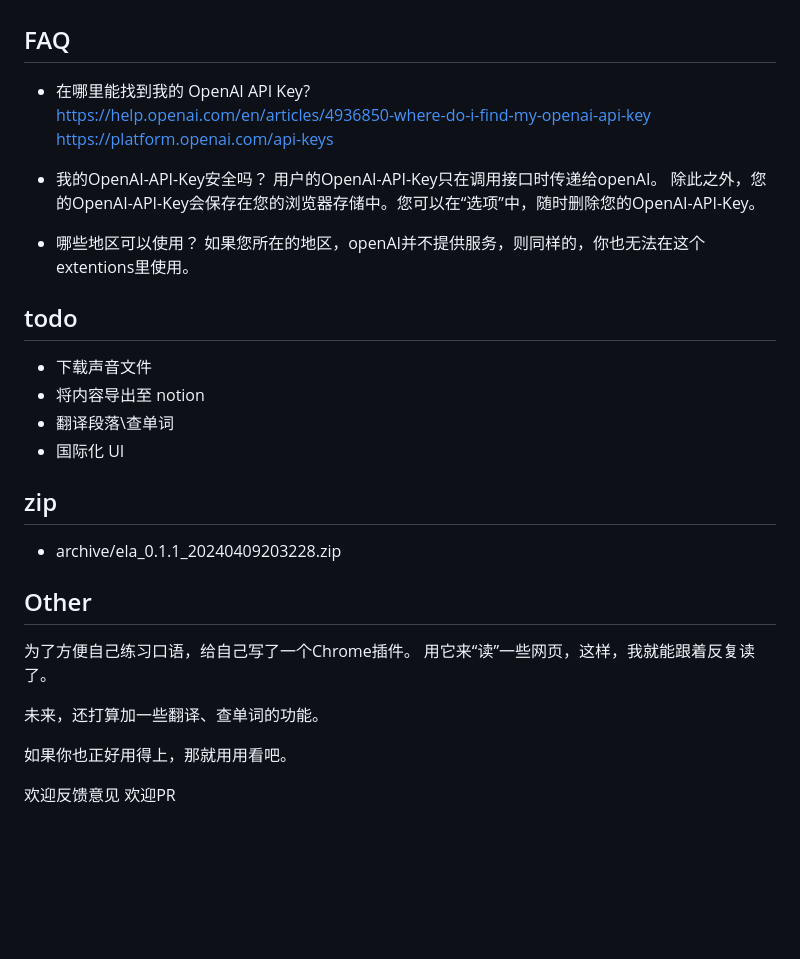
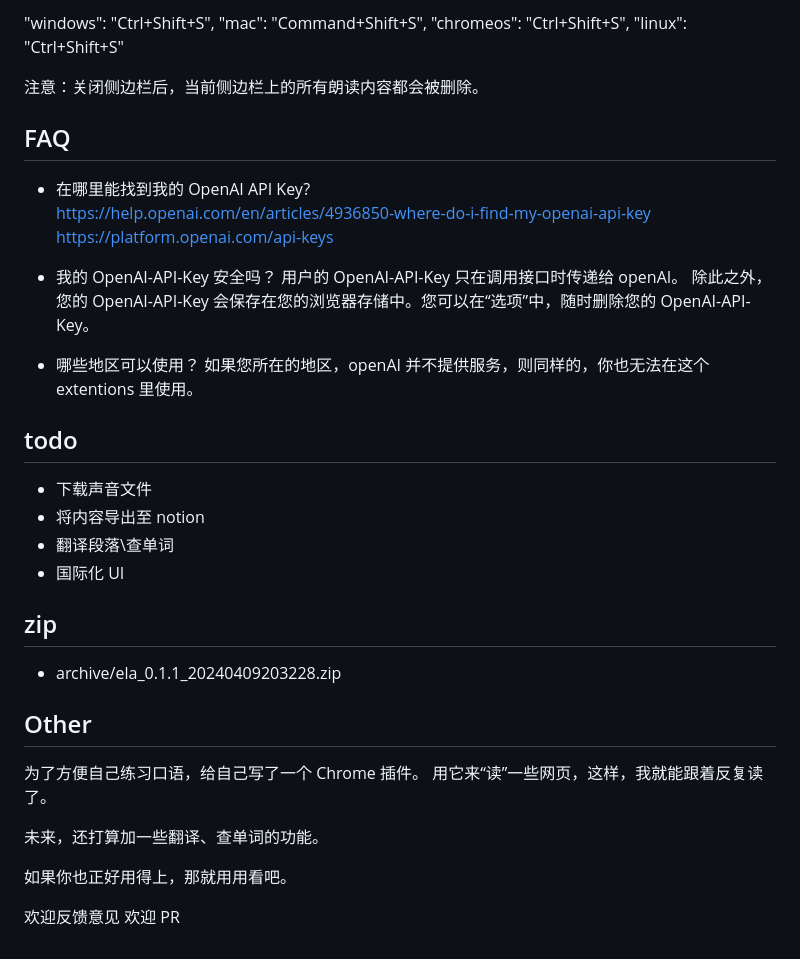
Before and after one commit to janewu77/ela-extension, a Markdown page: readme.md, the part around the change printed below. Drawn GitHub-style; blank space fills up the shorter version.

```diff
--- a/readme.md
+++ b/readme.md
@@ -37,3 +47,9 @@ step4: 朗读
+"windows": "Ctrl+Shift+S",
+"mac": "Command+Shift+S",
+"chromeos": "Ctrl+Shift+S",
+"linux": "Ctrl+Shift+S"
+
+注意：关闭侧边栏后，当前侧边栏上的所有朗读内容都会被删除。
 
 ## FAQ
 
@@ -41,14 +57,12 @@ step4: 朗读
   https://help.openai.com/en/articles/4936850-where-do-i-find-my-openai-api-key
   https://platform.openai.com/api-keys
 
-- 我的OpenAI-API-Key安全吗？
-  用户的OpenAI-API-Key只在调用接口时传递给openAI。
-  除此之外，您的OpenAI-API-Key会保存在您的浏览器存储中。您可以在“选项”中，随时删除您的OpenAI-API-Key。
+- 我的 OpenAI-API-Key 安全吗？
+  用户的 OpenAI-API-Key 只在调用接口时传递给 openAI。
+  除此之外，您的 OpenAI-API-Key 会保存在您的浏览器存储中。您可以在“选项”中，随时删除您的 OpenAI-API-Key。
 
 - 哪些地区可以使用？
-  如果您所在的地区，openAI并不提供服务，则同样的，你也无法在这个 extentions里使用。
-
-
+  如果您所在的地区，openAI 并不提供服务，则同样的，你也无法在这个 extentions 里使用。
 
 ## todo
 
@@ -61,14 +75,13 @@ step4: 朗读
 
 - archive/ela_0.1.1_20240409203228.zip
 
-
 ## Other
 
-为了方便自己练习口语，给自己写了一个Chrome插件。
+为了方便自己练习口语，给自己写了一个 Chrome 插件。
 用它来“读”一些网页，这样，我就能跟着反复读了。
 
 未来，还打算加一些翻译、查单词的功能。
 
 如果你也正好用得上，那就用用看吧。
 
-欢迎反馈意见 欢迎PR
+欢迎反馈意见 欢迎 PR
```
Also changed, not shown: other parts of readme.md (+18 -8 lines), doc/images/demo1.png (added), doc/images/setting.png (added).
